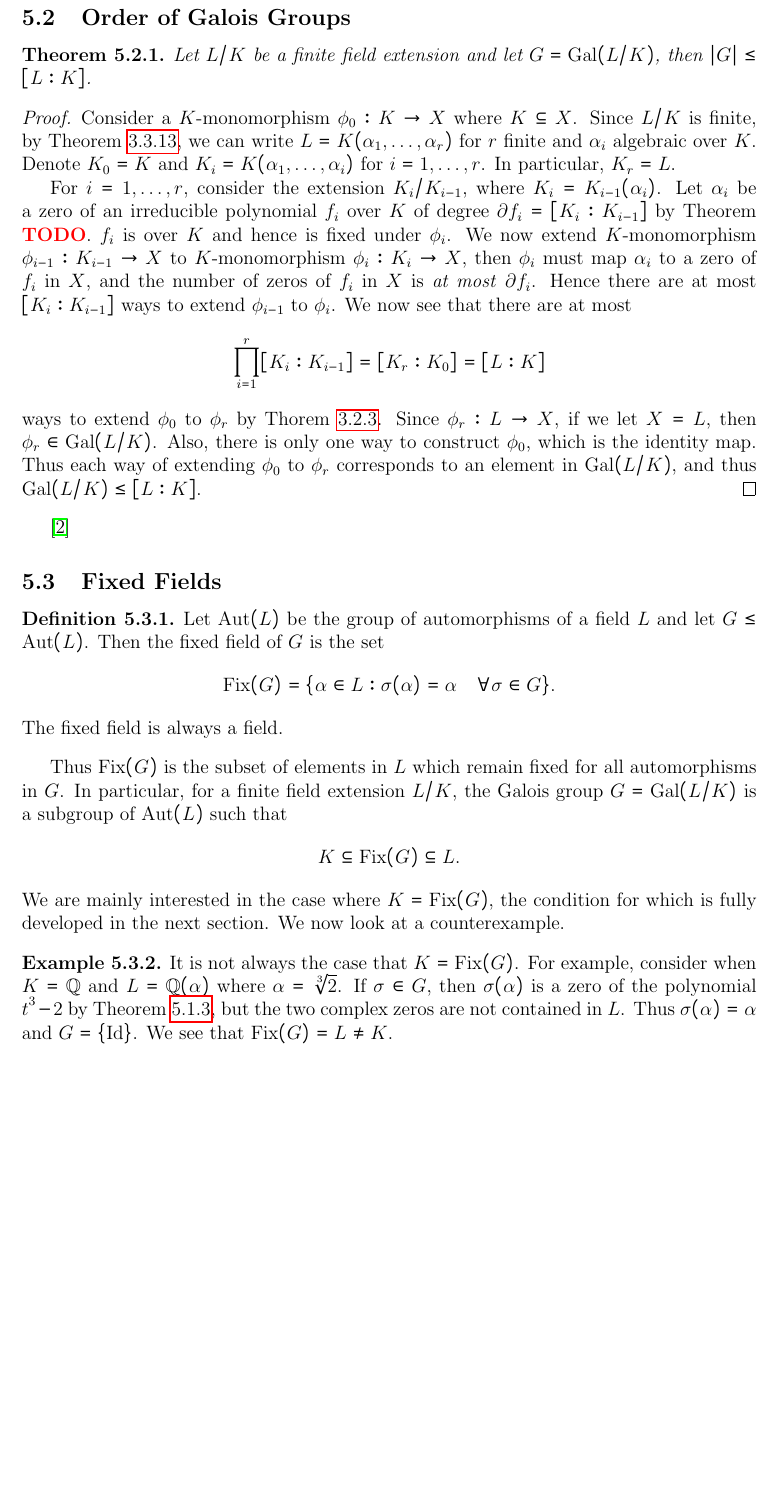
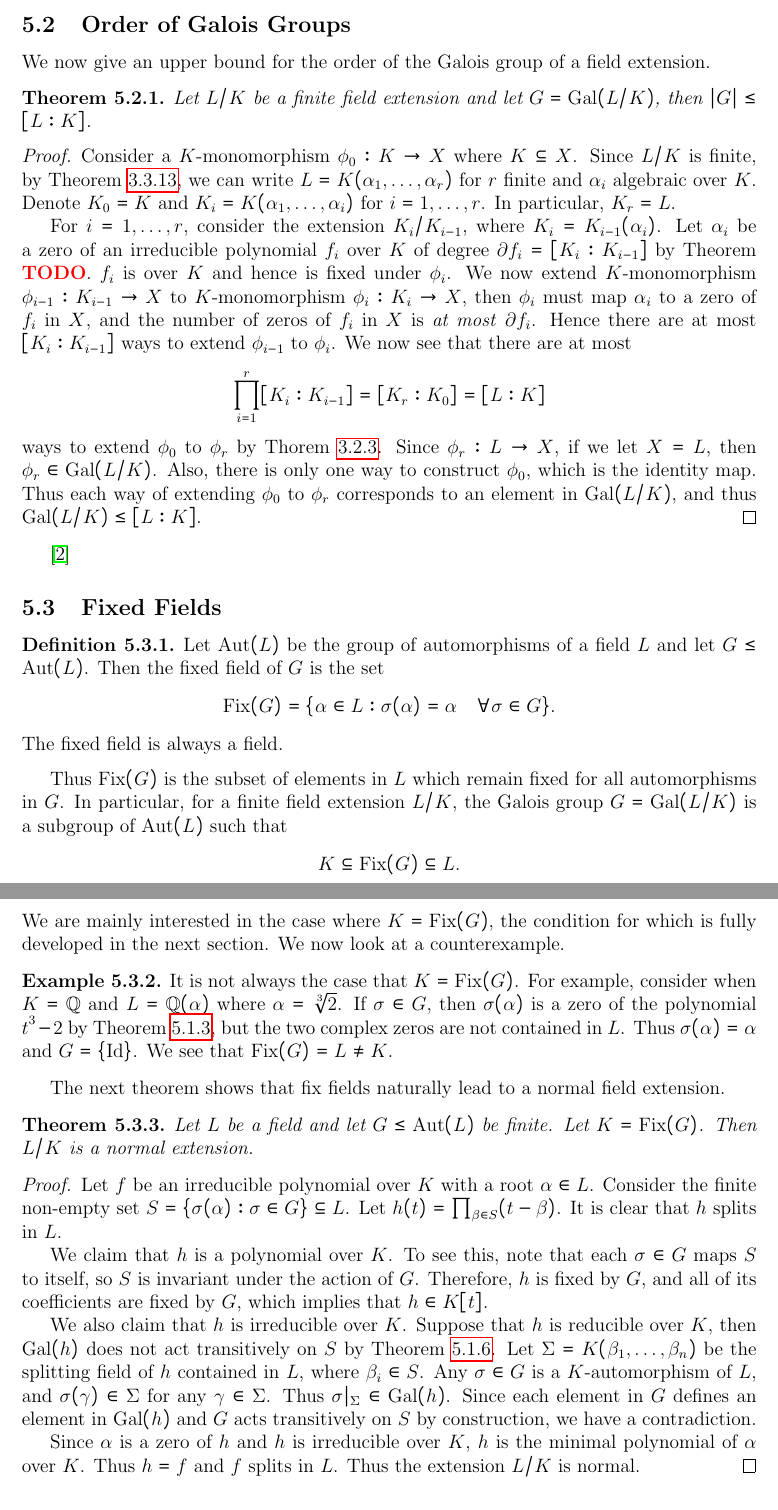
Before and after one commit to EricWay1024/Galois-Theory-Group-Project, a LaTeX document (main.tex, which reads sections/5-galois-groups.tex): part of page 14 of 28 before the commit and two parts of pages 14 and 15 of 28 after it, the two joined at a grey line, cut so that both start at the same text, the shorter picture padded with empty space. Compiled offline with pdfLaTeX.

Commit message:
Add proofs

```diff
--- a/sections/5-galois-groups.tex
+++ b/sections/5-galois-groups.tex
@@ -84,6 +98,24 @@ Thus $\Fix(G)$ is the subset of elements in $L$ which remain fixed for all autom
 \begin{example}
     It is not always the case that $K = \Fix(G)$. For example, consider when $K = \Q$ and $L = \Q (\alpha)$ where $\alpha = \sqrt[3]{2}$. If $\sigma \in G$, then $\sigma(\alpha)$ is a zero of the polynomial $t^3 - 2$ by Theorem \ref{thm:galois-group-permutes-zeros}, but the two complex zeros are not contained in $L$. Thus $\sigma(\alpha) = \alpha$ and $G = \{ \Id \}$. We see that $\Fix(G) = L \neq K$.
 \end{example}
+
+The next theorem shows that fix fields naturally lead to a normal field extension.
+
+\begin{theorem} \label{thm:fix-extension-normal}
+	Let $L$ be a field and let $G \le \Aut(L)$ be finite. Let $K = \Fix(G)$. Then $L/K$ is a normal extension.
+\end{theorem}
+
+\begin{proof}
+
+	Let $f$ be an irreducible polynomial over $K$ with a root $\alpha \in L$. Consider the finite non-empty set $S = \{\sigma(\alpha) : \sigma \in G\} \subseteq L$. Let $h(t) = \prod_{\beta \in S} (t - \beta)$. It is clear that $h$ splits in $L$.
+
+	We claim that $h$ is a polynomial over $K$. To see this, note that each $\sigma \in G$ maps $S$ to itself, so $S$ is invariant under the action of $G$. Therefore, $h$ is fixed by $G$, and all of its coefficients are fixed by $G$, which implies that $h \in K[t]$.
+
+	We also claim that $h$ is irreducible over $K$. Suppose that $h$ is reducible over $K$, then $\Gal(h)$ does not act transitively on $S$ by Theorem \ref{thm:galois-action-transitive-irreducible}. Let $\Sigma = K(\beta_1, \dots, \beta_n)$ be the splitting field of $h$ contained in $L$, where $\beta_i \in S$.  Any $\sigma \in G$ is a $K$-automorphism of $L$, and $\sigma(\gamma) \in \Sigma$ for any $\gamma \in \Sigma$. Thus $\sigma | _ \Sigma \in \Gal(h)$.
+	Since each element in $G$ defines an element in $\Gal(h)$ and $G$ acts transitively on $S$ by construction, we have a contradiction.
+
+	Since $\alpha$ is a zero of $h$ and $h$ is irreducible over $K$, $h$ is the minimal polynomial of $\alpha$ over $K$. Thus $h = f$ and $f$ splits in $L$. Thus the extension $L/K$ is normal.
+\end{proof}
 
 \subsection{Roots of Unity}
 We now take a detour and look at some special cases where the Galois group of a field extension is abelian. The results obtained here will be useful in Section \ref{sec:galois-groups-and-polynomials}.
```
Also changed, not shown: sections/5-galois-groups.tex (17 more changed lines).
